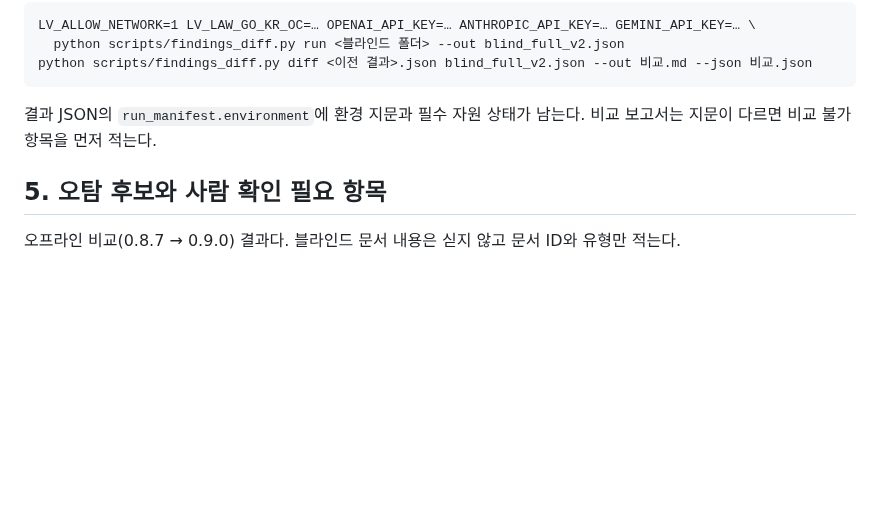
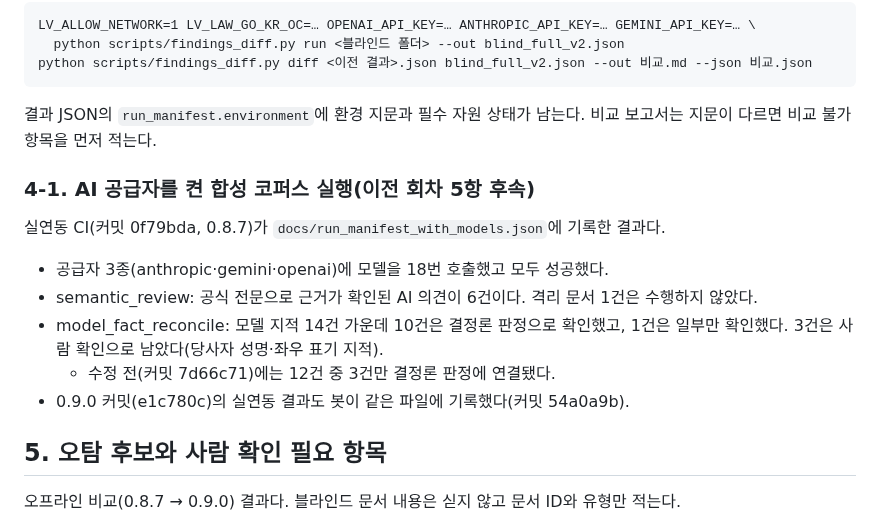
Before and after one commit to stevelee0119/verify_ACAS_LAW, a Markdown page: docs/V5_REPORT.md, the part around the change. Rendered like a GitHub page; blank space fills up the shorter version.

Commit message:
docs(v5): AI 공급자 실행 매니페스트 결과(모델 호출 18/18, 모델 지적 14건 중 확인 10·일부 1·사람 확인 3) 반영
Co-Authored-By: Claude Opus 5.5 <noreply@anthropic.com>
Claude-Session: https://claude.ai/code/session_01FgkX5vzZXFFLNfFMiv9jdA

```diff
--- a/docs/V5_REPORT.md
+++ b/docs/V5_REPORT.md
@@ -78,6 +78,16 @@ python scripts/findings_diff.py diff <이전 결과>.json blind_full_v2.json --o
 
 결과 JSON의 `run_manifest.environment`에 환경 지문과 필수 자원 상태가 남는다. 비교 보고서는 지문이 다르면 비교 불가 항목을 먼저 적는다.
 
+### 4-1. AI 공급자를 켠 합성 코퍼스 실행(이전 회차 5항 후속)
+
+실연동 CI(커밋 0f79bda, 0.8.7)가 `docs/run_manifest_with_models.json`에 기록한 결과다.
+
+- 공급자 3종(anthropic·gemini·openai)에 모델을 18번 호출했고 모두 성공했다.
+- semantic_review: 공식 전문으로 근거가 확인된 AI 의견이 6건이다. 격리 문서 1건은 수행하지 않았다.
+- model_fact_reconcile: 모델 지적 14건 가운데 10건은 결정론 판정으로 확인했고, 1건은 일부만 확인했다. 3건은 사람 확인으로 남았다(당사자 성명·좌우 표기 지적).
+  - 수정 전(커밋 7d66c71)에는 12건 중 3건만 결정론 판정에 연결됐다.
+- 0.9.0 커밋(e1c780c)의 실연동 결과도 봇이 같은 파일에 기록했다(커밋 54a0a9b).
+
 ## 5. 오탐 후보와 사람 확인 필요 항목
 
 오프라인 비교(0.8.7 → 0.9.0) 결과다. 블라인드 문서 내용은 싣지 않고 문서 ID와 유형만 적는다.
```
